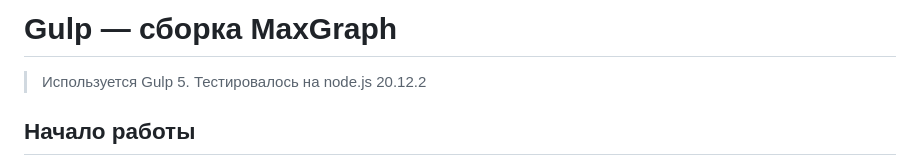
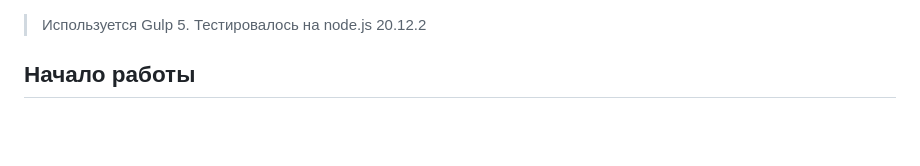
Before and after one commit to Serzh-Shpalyutin/header-test, a Markdown page: README.md, the part around the change. GitHub-like rendering; blank space fills up the shorter version.

```diff
--- a/README.md
+++ b/README.md
@@ -1,5 +1,3 @@
-# Gulp — сборка MaxGraph
-
 > Используется Gulp 5. Тестировалось на node.js 20.12.2
 
 ## Начало работы
```
